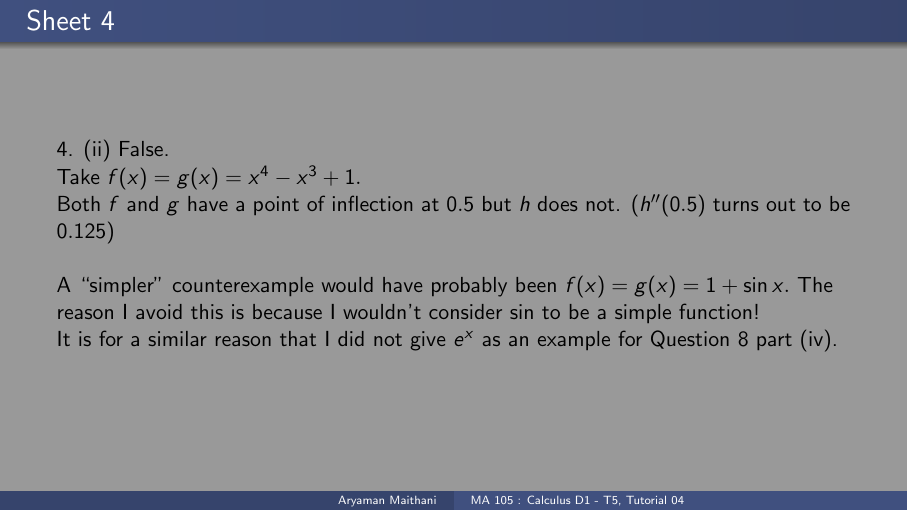
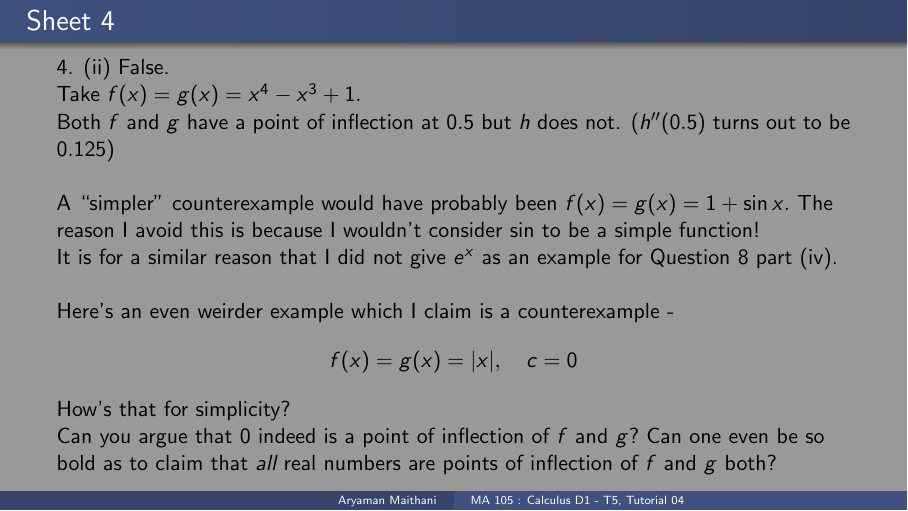
Before and after one commit to aryamanmaithani/ma-105-tut, LaTeX slides (Slides/Week-4.tex): page 15 of 15. Compiled offline with pdfLaTeX.

Commit message:
Updated Week 4 slides

```diff
--- a/Slides/Week-4.tex
+++ b/Slides/Week-4.tex
@@ -181,6 +181,10 @@
 	Take $f(x) = g(x) = x^4 - x^3 + 1.$\\
 	Both $f$ and $g$ have a point of inflection at $0.5$ but $h$ does not. ($h''(0.5)$ turns out to be $0.125$)\\~\\
 	A ``simpler'' counterexample would have probably been $f(x) = g(x) = 1 + \sin x.$ The reason I avoid this is because I wouldn't consider $\sin$ to be a simple function!\\
-	It is for a similar reason that I did not give $e^x$ as an example for Question 8 part (iv).
+	It is for a similar reason that I did not give $e^x$ as an example for Question 8 part (iv).\\~\\
+	Here's an even weirder example which I claim is a counterexample -
+	\[f(x) = g(x) = |x|, \quad c = 0\]
+	How's that for simplicity?\\
+	Can you argue that $0$ indeed is a point of inflection of $f$ and $g?$ Can one even be so bold as to claim that \emph{all} real numbers are points of inflection of $f$ and $g$ both?
 \end{frame}
 \end{document}
```
Also changed, not shown: Slides/Week-4.pdf.
